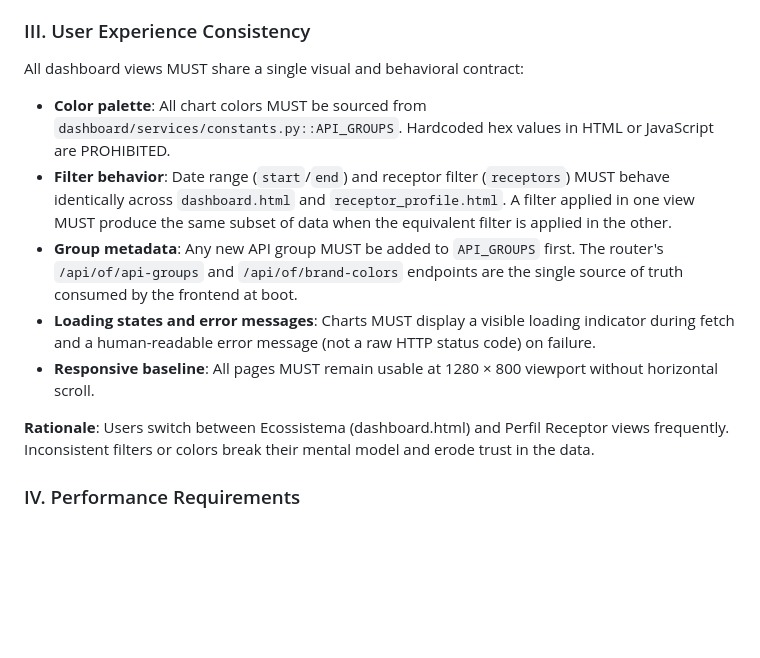
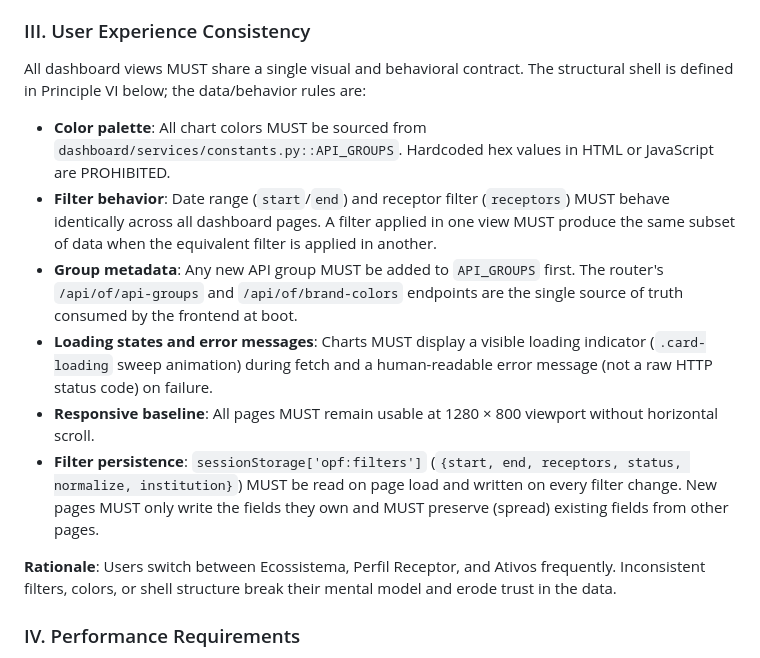
Before and after one commit to ndanielp/OpF_Data_Capture_Dash, a Markdown page: .specify/memory/constitution.md, the part around one of its changes. Rendered like a GitHub page; blank space fills up the shorter version.

```diff
--- a/.specify/memory/constitution.md
+++ b/.specify/memory/constitution.md
@@ -80,26 +80,31 @@ implementation details.
 
 ### III. User Experience Consistency
 
-All dashboard views MUST share a single visual and behavioral contract:
+All dashboard views MUST share a single visual and behavioral contract. The
+structural shell is defined in Principle VI below; the data/behavior rules are:
 
 - **Color palette**: All chart colors MUST be sourced from
   `dashboard/services/constants.py::API_GROUPS`. Hardcoded hex values in HTML
   or JavaScript are PROHIBITED.
 - **Filter behavior**: Date range (`start`/`end`) and receptor filter
-  (`receptors`) MUST behave identically across `dashboard.html` and
-  `receptor_profile.html`. A filter applied in one view MUST produce the same
-  subset of data when the equivalent filter is applied in the other.
+  (`receptors`) MUST behave identically across all dashboard pages. A filter
+  applied in one view MUST produce the same subset of data when the equivalent
+  filter is applied in another.
 - **Group metadata**: Any new API group MUST be added to `API_GROUPS` first.
   The router's `/api/of/api-groups` and `/api/of/brand-colors` endpoints are
   the single source of truth consumed by the frontend at boot.
 - **Loading states and error messages**: Charts MUST display a visible loading
-  indicator during fetch and a human-readable error message (not a raw HTTP
-  status code) on failure.
+  indicator (`.card-loading` sweep animation) during fetch and a human-readable
+  error message (not a raw HTTP status code) on failure.
 - **Responsive baseline**: All pages MUST remain usable at 1280 × 800 viewport
   without horizontal scroll.
+- **Filter persistence**: `sessionStorage['opf:filters']` (`{start, end,
+  receptors, status, normalize, institution}`) MUST be read on page load and
+  written on every filter change. New pages MUST only write the fields they own
+  and MUST preserve (spread) existing fields from other pages.
 
-**Rationale**: Users switch between Ecossistema (dashboard.html) and Perfil
-Receptor views frequently. Inconsistent filters or colors break their mental
+**Rationale**: Users switch between Ecossistema, Perfil Receptor, and Ativos
+frequently. Inconsistent filters, colors, or shell structure break their mental
 model and erode trust in the data.
 
 ### IV. Performance Requirements
```
Also changed, not shown: other parts of .specify/memory/constitution.md (+145 -16 lines), specs/003-ui-shell-ativos/spec.md (added, +276 -0 lines).
